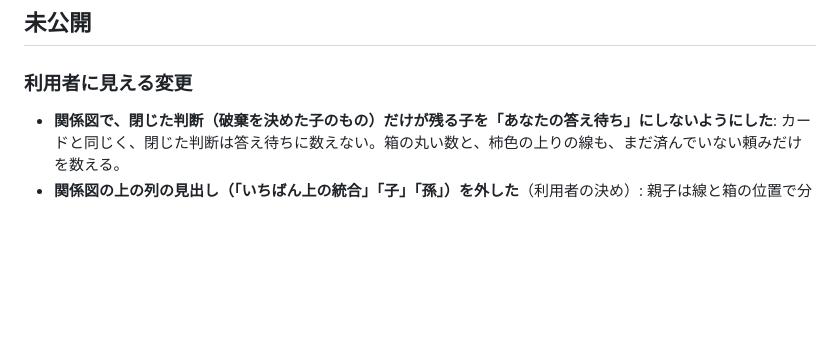
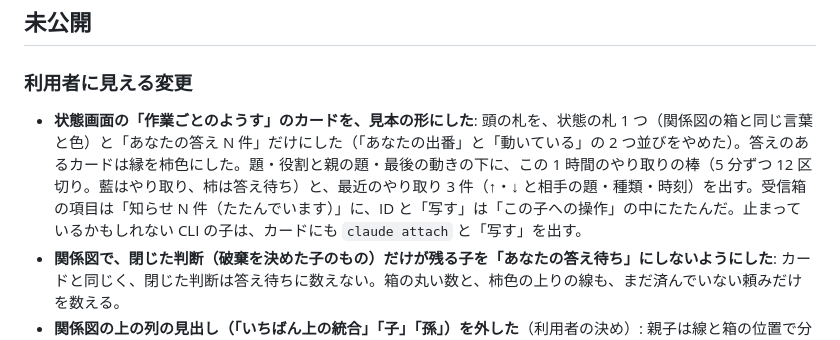
Before and after one commit to ToshikiImagawa/touryou, a Markdown page: CHANGELOG.md, the part around the change. GitHub-like rendering; blank space fills up the shorter version.

```diff
--- a/CHANGELOG.md
+++ b/CHANGELOG.md
@@ -4,6 +4,7 @@
 
 ### 利用者に見える変更
 
+- **状態画面の「作業ごとのようす」のカードを、見本の形にした**: 頭の札を、状態の札 1 つ（関係図の箱と同じ言葉と色）と「あなたの答え N 件」だけにした（「あなたの出番」と「動いている」の 2 つ並びをやめた）。答えのあるカードは縁を柿色にした。題・役割と親の題・最後の動きの下に、この 1 時間のやり取りの棒（5 分ずつ 12 区切り。藍はやり取り、柿は答え待ち）と、最近のやり取り 3 件（↑・↓ と相手の題・種類・時刻）を出す。受信箱の項目は「知らせ N 件（たたんでいます）」に、ID と「写す」は「この子への操作」の中にたたんだ。止まっているかもしれない CLI の子は、カードにも `claude attach` と「写す」を出す。
 - **関係図で、閉じた判断（破棄を決めた子のもの）だけが残る子を「あなたの答え待ち」にしないようにした**: カードと同じく、閉じた判断は答え待ちに数えない。箱の丸い数と、柿色の上りの線も、まだ済んでいない頼みだけを数える。
 - **関係図の上の列の見出し（「いちばん上の統合」「子」「孫」）を外した**（利用者の決め）: 親子は線と箱の位置で分かる。図の上の余白は、ほかの辺と同じにした。
 - **関係図から「人（あなた）」の箱と、そこへの通り道を外し、見本の形にした**（利用者の決め）: 人の答えを待つやり取り（子から親への判断・範囲の頼みで、まだ済んでいないもの）は、子から親への上りの線を柿色にする。人の答え・許可・却下・切り出しは、親から子への下りの線の札（「→ 答え」など）で出す。根と人のやり取りは線を引かず、根の箱の「あなたの答え」の数だけで表す。凡例の柿色は「あなたの答え待ちのやり取り」。
```
Also changed, not shown: docs/manual-verification-checklist.md (+1 -1 lines), docs/ui.md (+1 -1 lines), docs/images/ui-dark.png, docs/images/ui-light.png, 5 other files.
